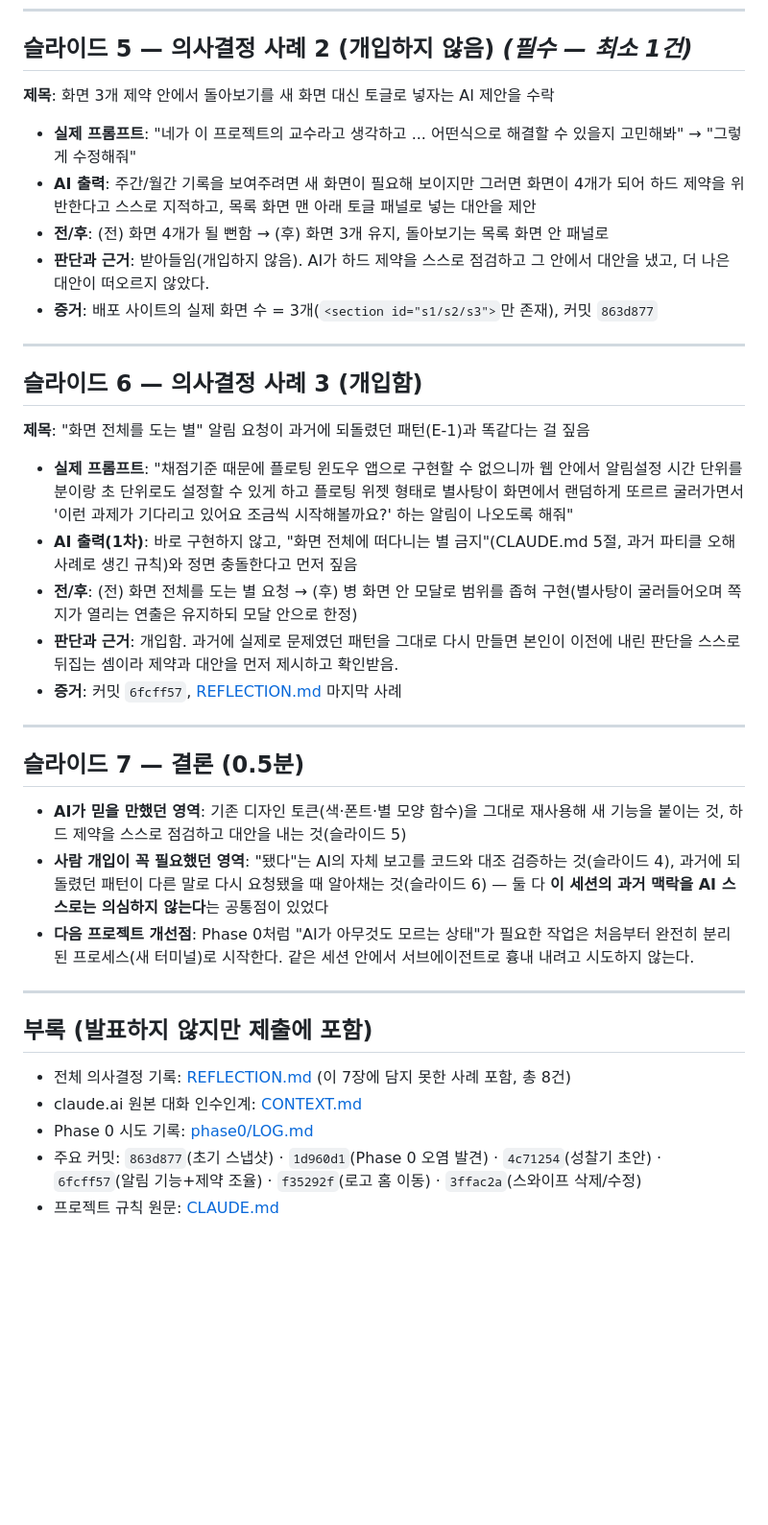
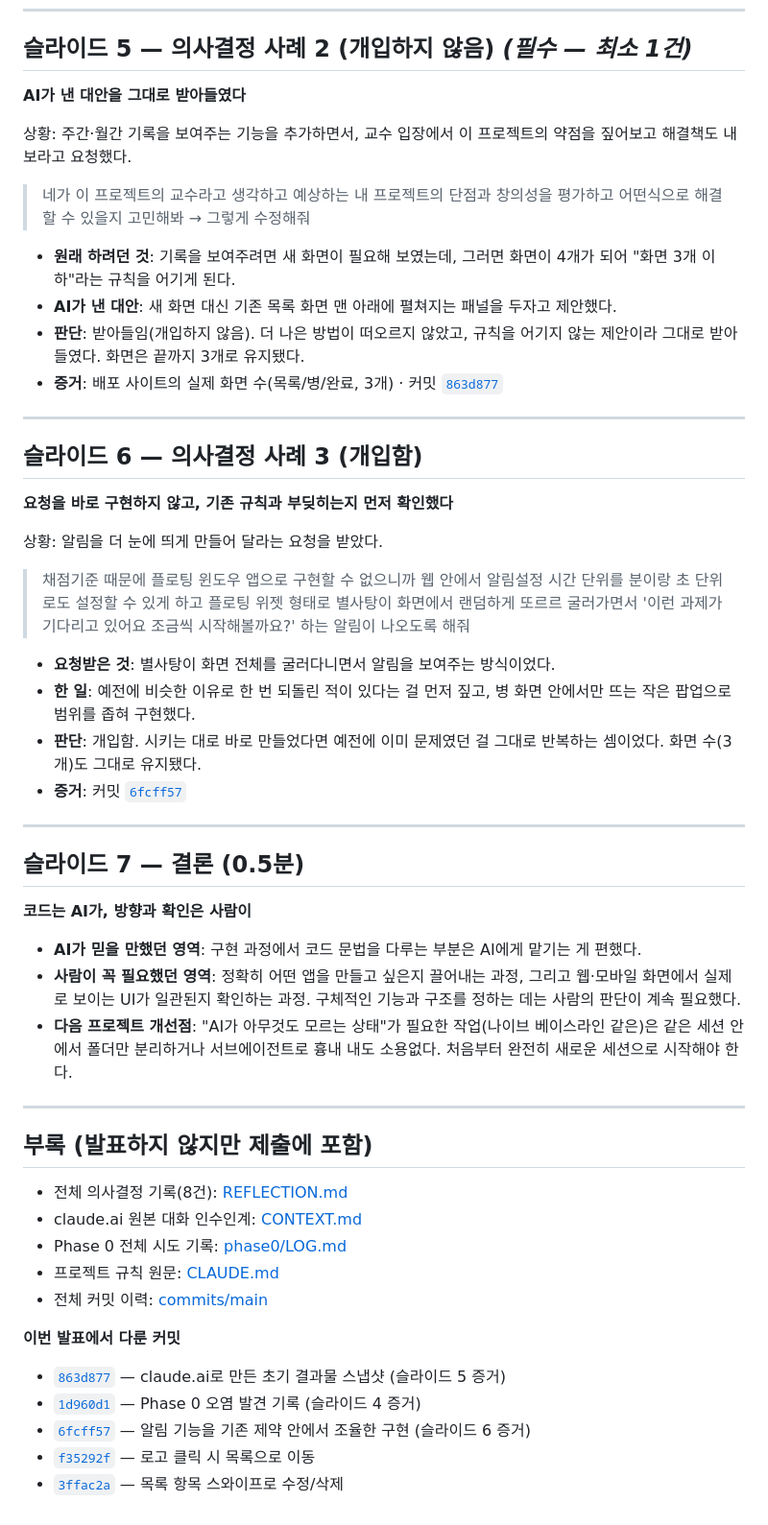
Before and after one commit to ansdudgus111/vibe-coding-munny, a Markdown page: PRESENTATION.md, the part around one of its changes. Shown at 96% size. Drawn GitHub-style; blank space fills up the shorter version.

Commit message:
docs: PRESENTATION.md를 pitchdeck.html과 같은 내용으로 맞춤
담백한 문장, 실제 커밋/파일 하이퍼링크, 슬라이드 7 수정 내용을
동일하게 반영해서 두 문서가 어긋나지 않게 했다.

Co-Authored-By: Claude <noreply@anthropic.com>

```diff
--- a/PRESENTATION.md
+++ b/PRESENTATION.md
@@ -78,55 +68,69 @@ AI가 임의로 정한 것 3가지를 적는다.
 
 ## 슬라이드 5 — 의사결정 사례 2 (개입하지 않음) *(필수 — 최소 1건)*
 
-**제목**: 화면 3개 제약 안에서 돌아보기를 새 화면 대신 토글로 넣자는 AI 제안을 수락
+**AI가 낸 대안을 그대로 받아들였다**
 
-- **실제 프롬프트**: "네가 이 프로젝트의 교수라고 생각하고 ... 어떤식으로 해결할 수 있을지
-  고민해봐" → "그렇게 수정해줘"
-- **AI 출력**: 주간/월간 기록을 보여주려면 새 화면이 필요해 보이지만 그러면 화면이 4개가 되어
-  하드 제약을 위반한다고 스스로 지적하고, 목록 화면 맨 아래 토글 패널로 넣는 대안을 제안
-- **전/후**: (전) 화면 4개가 될 뻔함 → (후) 화면 3개 유지, 돌아보기는 목록 화면 안 패널로
-- **판단과 근거**: 받아들임(개입하지 않음). AI가 하드 제약을 스스로 점검하고 그 안에서 대안을
-  냈고, 더 나은 대안이 떠오르지 않았다.
-- **증거**: 배포 사이트의 실제 화면 수 = 3개(`<section id="s1/s2/s3">`만 존재), 커밋 `863d877`
+상황: 주간·월간 기록을 보여주는 기능을 추가하면서, 교수 입장에서 이 프로젝트의 약점을
+짚어보고 해결책도 내보라고 요청했다.
+
+> 네가 이 프로젝트의 교수라고 생각하고 예상하는 내 프로젝트의 단점과 창의성을 평가하고
+> 어떤식으로 해결할 수 있을지 고민해봐 → 그렇게 수정해줘
+
+- **원래 하려던 것**: 기록을 보여주려면 새 화면이 필요해 보였는데, 그러면 화면이 4개가 되어
+  "화면 3개 이하"라는 규칙을 어기게 된다.
+- **AI가 낸 대안**: 새 화면 대신 기존 목록 화면 맨 아래에 펼쳐지는 패널을 두자고 제안했다.
+- **판단**: 받아들임(개입하지 않음). 더 나은 방법이 떠오르지 않았고, 규칙을 어기지 않는
+  제안이라 그대로 받아들였다. 화면은 끝까지 3개로 유지됐다.
+- **증거**: 배포 사이트의 실제 화면 수(목록/병/완료, 3개) · 커밋
+  [`863d877`](https://github.com/ansdudgus111/vibe-coding-munny/commit/863d877)
 
 ---
 
 ## 슬라이드 6 — 의사결정 사례 3 (개입함)
 
-**제목**: "화면 전체를 도는 별" 알림 요청이 과거에 되돌렸던 패턴(E-1)과 똑같다는 걸 짚음
+**요청을 바로 구현하지 않고, 기존 규칙과 부딪히는지 먼저 확인했다**
 
-- **실제 프롬프트**: "채점기준 때문에 플로팅 윈도우 앱으로 구현할 수 없으니까 웹 안에서 알림설정
-  시간 단위를 분이랑 초 단위로도 설정할 수 있게 하고 플로팅 위젯 형태로 별사탕이 화면에서
-  랜덤하게 또르르 굴러가면서 '이런 과제가 기다리고 있어요 조금씩 시작해볼까요?' 하는 알림이
-  나오도록 해줘"
-- **AI 출력(1차)**: 바로 구현하지 않고, "화면 전체에 떠다니는 별 금지"(CLAUDE.md 5절,
-  과거 파티클 오해 사례로 생긴 규칙)와 정면 충돌한다고 먼저 짚음
-- **전/후**: (전) 화면 전체를 도는 별 요청 → (후) 병 화면 안 모달로 범위를 좁혀 구현(별사탕이
-  굴러들어오며 쪽지가 열리는 연출은 유지하되 모달 안으로 한정)
-- **판단과 근거**: 개입함. 과거에 실제로 문제였던 패턴을 그대로 다시 만들면 본인이 이전에 내린
-  판단을 스스로 뒤집는 셈이라 제약과 대안을 먼저 제시하고 확인받음.
-- **증거**: 커밋 `6fcff57`, [REFLECTION.md](REFLECTION.md) 마지막 사례
+상황: 알림을 더 눈에 띄게 만들어 달라는 요청을 받았다.
+
+> 채점기준 때문에 플로팅 윈도우 앱으로 구현할 수 없으니까 웹 안에서 알림설정 시간 단위를
+> 분이랑 초 단위로도 설정할 수 있게 하고 플로팅 위젯 형태로 별사탕이 화면에서 랜덤하게
+> 또르르 굴러가면서 '이런 과제가 기다리고 있어요 조금씩 시작해볼까요?' 하는 알림이 나오도록
+> 해줘
+
+- **요청받은 것**: 별사탕이 화면 전체를 굴러다니면서 알림을 보여주는 방식이었다.
+- **한 일**: 예전에 비슷한 이유로 한 번 되돌린 적이 있다는 걸 먼저 짚고, 병 화면 안에서만
+  뜨는 작은 팝업으로 범위를 좁혀 구현했다.
+- **판단**: 개입함. 시키는 대로 바로 만들었다면 예전에 이미 문제였던 걸 그대로 반복하는
+  셈이었다. 화면 수(3개)도 그대로 유지됐다.
+- **증거**: 커밋 [`6fcff57`](https://github.com/ansdudgus111/vibe-coding-munny/commit/6fcff57)
 
 ---
 
 ## 슬라이드 7 — 결론 (0.5분)
 
-- **AI가 믿을 만했던 영역**: 기존 디자인 토큰(색·폰트·별 모양 함수)을 그대로 재사용해 새 기능을
-  붙이는 것, 하드 제약을 스스로 점검하고 대안을 내는 것(슬라이드 5)
-- **사람 개입이 꼭 필요했던 영역**: "됐다"는 AI의 자체 보고를 코드와 대조 검증하는 것(슬라이드 4),
-  과거에 되돌렸던 패턴이 다른 말로 다시 요청됐을 때 알아채는 것(슬라이드 6) — 둘 다 **이 세션의
-  과거 맥락을 AI 스스로는 의심하지 않는다**는 공통점이 있었다
-- **다음 프로젝트 개선점**: Phase 0처럼 "AI가 아무것도 모르는 상태"가 필요한 작업은 처음부터
-  완전히 분리된 프로세스(새 터미널)로 시작한다. 같은 세션 안에서 서브에이전트로 흉내 내려고
-  시도하지 않는다.
+**코드는 AI가, 방향과 확인은 사람이**
+
+- **AI가 믿을 만했던 영역**: 구현 과정에서 코드 문법을 다루는 부분은 AI에게 맡기는 게 편했다.
+- **사람이 꼭 필요했던 영역**: 정확히 어떤 앱을 만들고 싶은지 끌어내는 과정, 그리고 웹·모바일
+  화면에서 실제로 보이는 UI가 일관된지 확인하는 과정. 구체적인 기능과 구조를 정하는 데는
+  사람의 판단이 계속 필요했다.
+- **다음 프로젝트 개선점**: "AI가 아무것도 모르는 상태"가 필요한 작업(나이브 베이스라인 같은)은
+  같은 세션 안에서 폴더만 분리하거나 서브에이전트로 흉내 내도 소용없다. 처음부터 완전히 새로운
+  세션으로 시작해야 한다.
 
 ---
 
 ## 부록 (발표하지 않지만 제출에 포함)
 
-- 전체 의사결정 기록: [REFLECTION.md](REFLECTION.md) (이 7장에 담지 못한 사례 포함, 총 8건)
-- claude.ai 원본 대화 인수인계: [CONTEXT.md](CONTEXT.md)
-- Phase 0 시도 기록: [phase0/LOG.md](phase0/LOG.md)
-- 주요 커밋: `863d877`(초기 스냅샷) · `1d960d1`(Phase 0 오염 발견) · `4c71254`(성찰기 초안)
-  · `6fcff57`(알림 기능+제약 조율) · `f35292f`(로고 홈 이동) · `3ffac2a`(스와이프 삭제/수정)
-- 프로젝트 규칙 원문: [CLAUDE.md](CLAUDE.md)
+- 전체 의사결정 기록(8건): [REFLECTION.md](https://github.com/ansdudgus111/vibe-coding-munny/blob/main/REFLECTION.md)
+- claude.ai 원본 대화 인수인계: [CONTEXT.md](https://github.com/ansdudgus111/vibe-coding-munny/blob/main/CONTEXT.md)
+- Phase 0 전체 시도 기록: [phase0/LOG.md](https://github.com/ansdudgus111/vibe-coding-munny/blob/main/phase0/LOG.md)
+- 프로젝트 규칙 원문: [CLAUDE.md](https://github.com/ansdudgus111/vibe-coding-munny/blob/main/CLAUDE.md)
+- 전체 커밋 이력: [commits/main](https://github.com/ansdudgus111/vibe-coding-munny/commits/main)
+
+**이번 발표에서 다룬 커밋**
+- [`863d877`](https://github.com/ansdudgus111/vibe-coding-munny/commit/863d877) — claude.ai로 만든 초기 결과물 스냅샷 (슬라이드 5 증거)
+- [`1d960d1`](https://github.com/ansdudgus111/vibe-coding-munny/commit/1d960d1) — Phase 0 오염 발견 기록 (슬라이드 4 증거)
+- [`6fcff57`](https://github.com/ansdudgus111/vibe-coding-munny/commit/6fcff57) — 알림 기능을 기존 제약 안에서 조율한 구현 (슬라이드 6 증거)
+- [`f35292f`](https://github.com/ansdudgus111/vibe-coding-munny/commit/f35292f) — 로고 클릭 시 목록으로 이동
+- [`3ffac2a`](https://github.com/ansdudgus111/vibe-coding-munny/commit/3ffac2a) — 목록 항목 스와이프로 수정/삭제
```
Also changed, not shown: other parts of PRESENTATION.md (+32 -42 lines).
